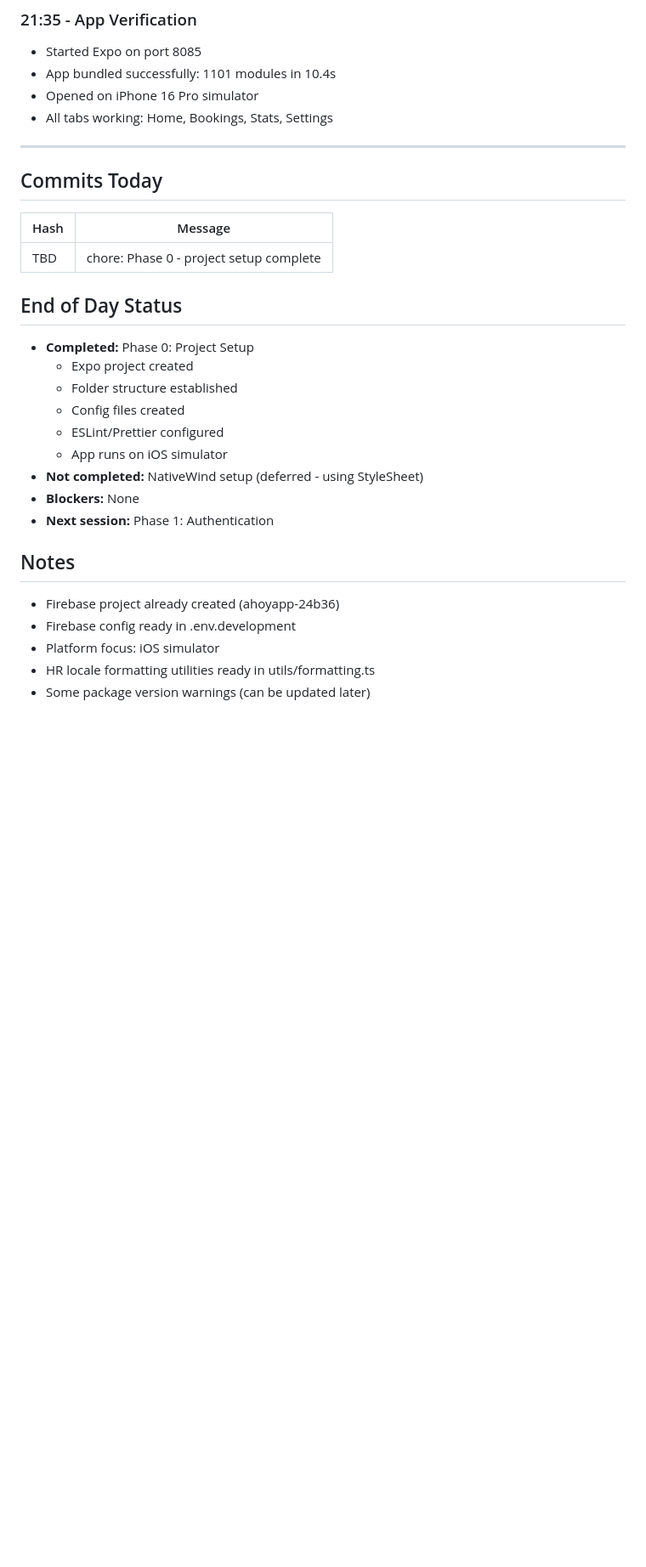
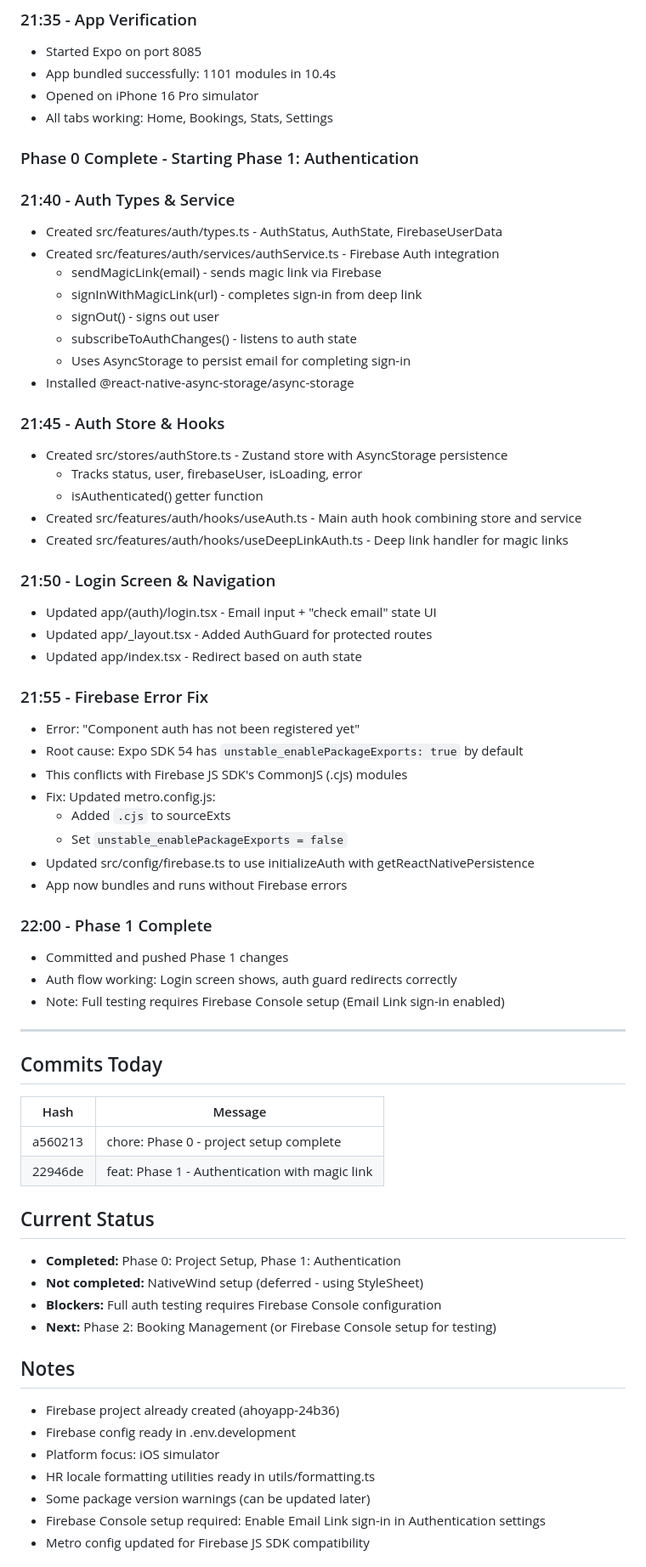
Before and after one commit to Pliketiplok00/ahoyapp, a Markdown page: docs/logs/2026-02-18.md, the part around one of its changes. Shown at 85% size. GitHub-like rendering; blank space fills up the shorter version.

Commit message:
docs: Update session log with Phase 1 progress
Co-Authored-By: Claude Opus 4.5 <noreply@anthropic.com>

```diff
--- a/docs/logs/2026-02-18.md
+++ b/docs/logs/2026-02-18.md
@@ -87,23 +88,58 @@
 - Opened on iPhone 16 Pro simulator
 - All tabs working: Home, Bookings, Stats, Settings
 
+### Phase 0 Complete - Starting Phase 1: Authentication
+
+### 21:40 - Auth Types & Service
+- Created src/features/auth/types.ts - AuthStatus, AuthState, FirebaseUserData
+- Created src/features/auth/services/authService.ts - Firebase Auth integration
+  - sendMagicLink(email) - sends magic link via Firebase
+  - signInWithMagicLink(url) - completes sign-in from deep link
+  - signOut() - signs out user
+  - subscribeToAuthChanges() - listens to auth state
+  - Uses AsyncStorage to persist email for completing sign-in
+- Installed @react-native-async-storage/async-storage
+
+### 21:45 - Auth Store & Hooks
+- Created src/stores/authStore.ts - Zustand store with AsyncStorage persistence
+  - Tracks status, user, firebaseUser, isLoading, error
+  - isAuthenticated() getter function
+- Created src/features/auth/hooks/useAuth.ts - Main auth hook combining store and service
+- Created src/features/auth/hooks/useDeepLinkAuth.ts - Deep link handler for magic links
+
+### 21:50 - Login Screen & Navigation
+- Updated app/(auth)/login.tsx - Email input + "check email" state UI
+- Updated app/_layout.tsx - Added AuthGuard for protected routes
+- Updated app/index.tsx - Redirect based on auth state
+
+### 21:55 - Firebase Error Fix
+- Error: "Component auth has not been registered yet"
+- Root cause: Expo SDK 54 has `unstable_enablePackageExports: true` by default
+- This conflicts with Firebase JS SDK's CommonJS (.cjs) modules
+- Fix: Updated metro.config.js:
+  - Added `.cjs` to sourceExts
+  - Set `unstable_enablePackageExports = false`
+- Updated src/config/firebase.ts to use initializeAuth with getReactNativePersistence
+- App now bundles and runs without Firebase errors
+
+### 22:00 - Phase 1 Complete
+- Committed and pushed Phase 1 changes
+- Auth flow working: Login screen shows, auth guard redirects correctly
+- Note: Full testing requires Firebase Console setup (Email Link sign-in enabled)
+
 ---
 
 ## Commits Today
 | Hash | Message |
 |------|---------|
-| TBD | chore: Phase 0 - project setup complete |
+| a560213 | chore: Phase 0 - project setup complete |
+| 22946de | feat: Phase 1 - Authentication with magic link |
 
-## End of Day Status
-- **Completed:** Phase 0: Project Setup
-  - Expo project created
-  - Folder structure established
-  - Config files created
-  - ESLint/Prettier configured
-  - App runs on iOS simulator
+## Current Status
+- **Completed:** Phase 0: Project Setup, Phase 1: Authentication
 - **Not completed:** NativeWind setup (deferred - using StyleSheet)
-- **Blockers:** None
-- **Next session:** Phase 1: Authentication
+- **Blockers:** Full auth testing requires Firebase Console configuration
+- **Next:** Phase 2: Booking Management (or Firebase Console setup for testing)
 
 ## Notes
 - Firebase project already created (ahoyapp-24b36)
@@ -111,4 +147,6 @@
 - Platform focus: iOS simulator
 - HR locale formatting utilities ready in utils/formatting.ts
 - Some package version warnings (can be updated later)
+- Firebase Console setup required: Enable Email Link sign-in in Authentication settings
+- Metro config updated for Firebase JS SDK compatibility
 
```
Also changed, not shown: other parts of docs/logs/2026-02-18.md (+16 -3 lines).
